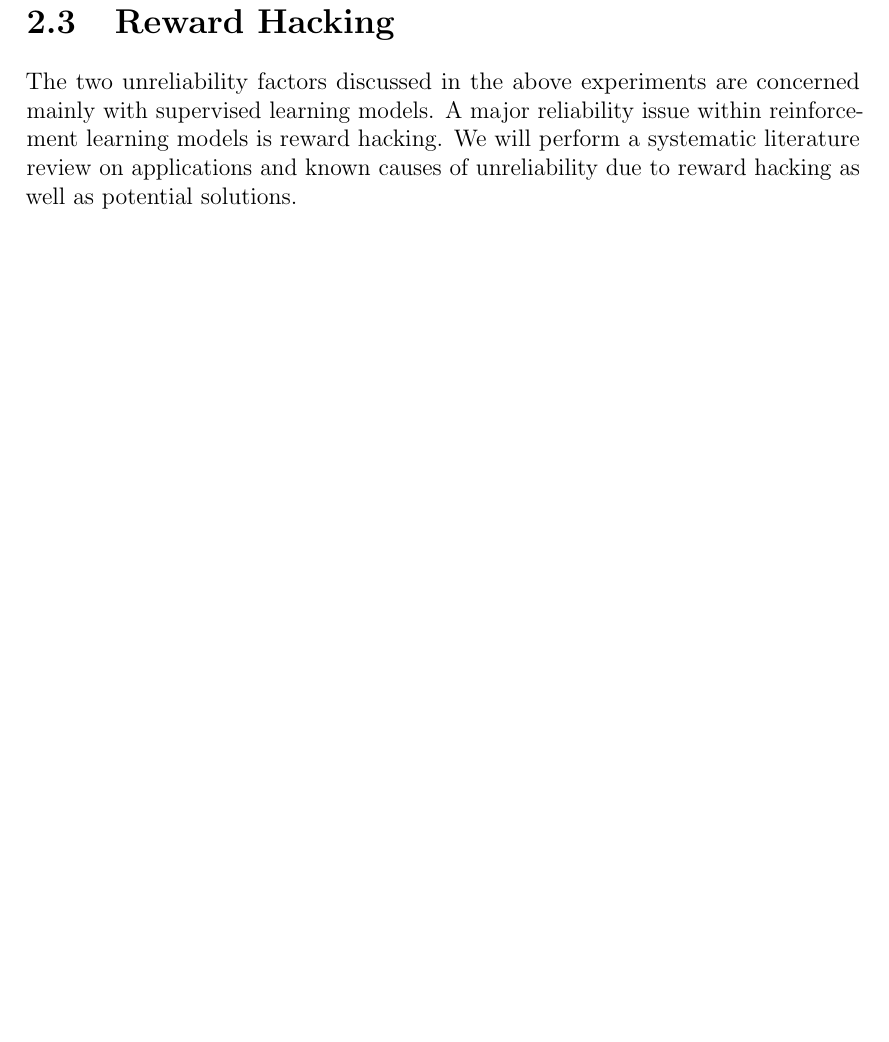
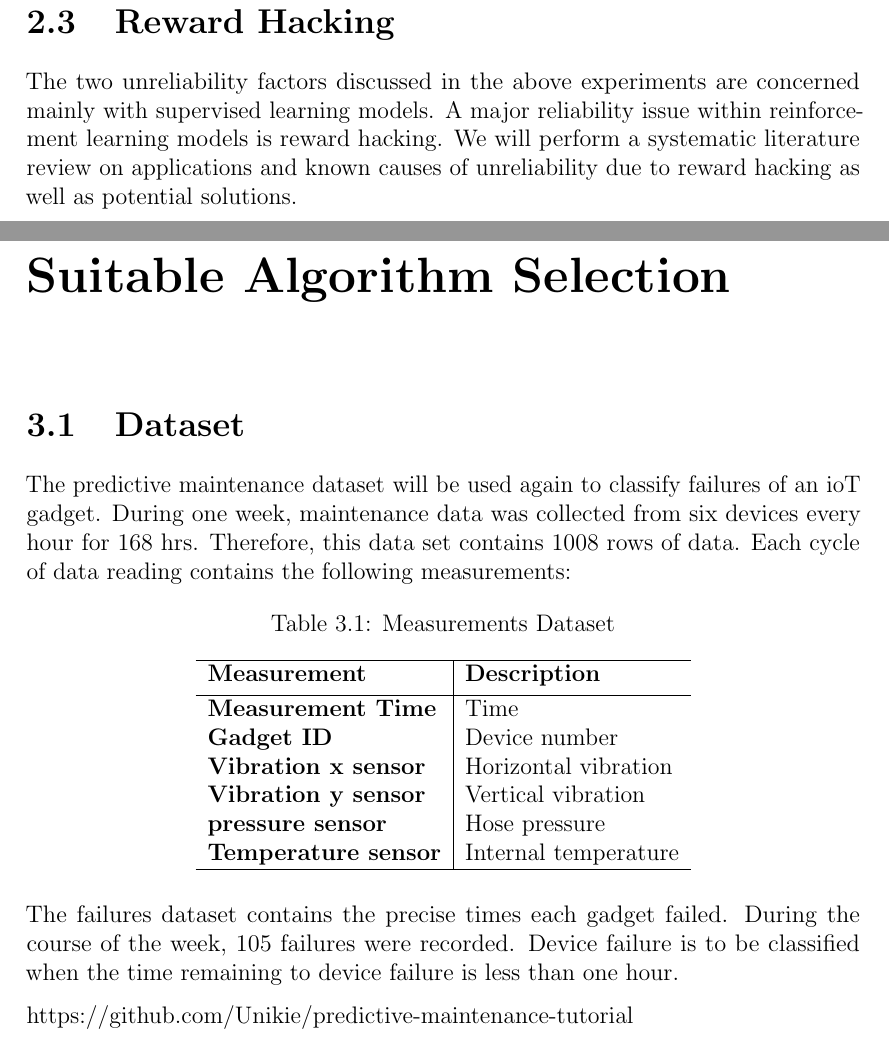
Before and after one commit to ajalsingh/capstone, a LaTeX thesis (capstone_report/capstone_report.tex): part of page 11 of 13 before the commit and two parts of pages 11 and 12 of 15 after it, the two joined at a grey line, cut so that both start at the same text, the shorter picture padded with empty space. Compiled offline with pdfLaTeX.

Commit message:
added to report

```diff
--- a/capstone_report/capstone_report.tex
+++ b/capstone_report/capstone_report.tex
@@ -204,3 +204,34 @@ The two unreliability factors discussed in the above experiments are concerned m
 A major reliability issue within reinforcement learning models is reward hacking.
 We will perform a systematic literature review on applications and known causes of unreliability due to reward hacking as well as potential solutions.
 
+%% Suitable Algorithm Selection
+\chapter{Suitable Algorithm Selection}
+\section{Dataset}
+The predictive maintenance dataset will be used again to classify failures of an ioT gadget.
+During one week, maintenance data was collected from six devices every hour for 168 hrs.
+Therefore, this data set contains 1008 rows of data.
+Each cycle of data reading contains the following measurements:
+
+\begin{table}[ht]
+    \begin{center}
+        \caption{Measurements Dataset}
+        \begin{tabular}{ l|l }
+         \hline
+         \textbf{Measurement} & \textbf{Description} \\  [0.5ex]
+         \hline
+         \textbf{Measurement Time} & Time \\
+         \textbf{Gadget ID} & Device number \\
+         \textbf{Vibration x sensor} & Horizontal vibration \\
+         \textbf{Vibration y sensor} & Vertical vibration \\
+         \textbf{pressure sensor} & Hose pressure \\
+         \textbf{Temperature sensor} & Internal temperature \\
+         \hline
+        \end{tabular}
+    \end{center}
+\end{table}
+
+The failures dataset contains the precise times each gadget failed.
+During the course of the week, 105 failures were recorded.
+Device failure is to be classified when the time remaining to device failure is less than one hour.
+
+\hyperlink{gitub repo}{https://github.com/Unikie/predictive-maintenance-tutorial}
```
Also changed, not shown: capstone_report/capstone_report.pdf, predictive_maintenance_experiements/img/results.png, capstone_report/capstone_report.tex (14 more changed lines), 11 other files.
